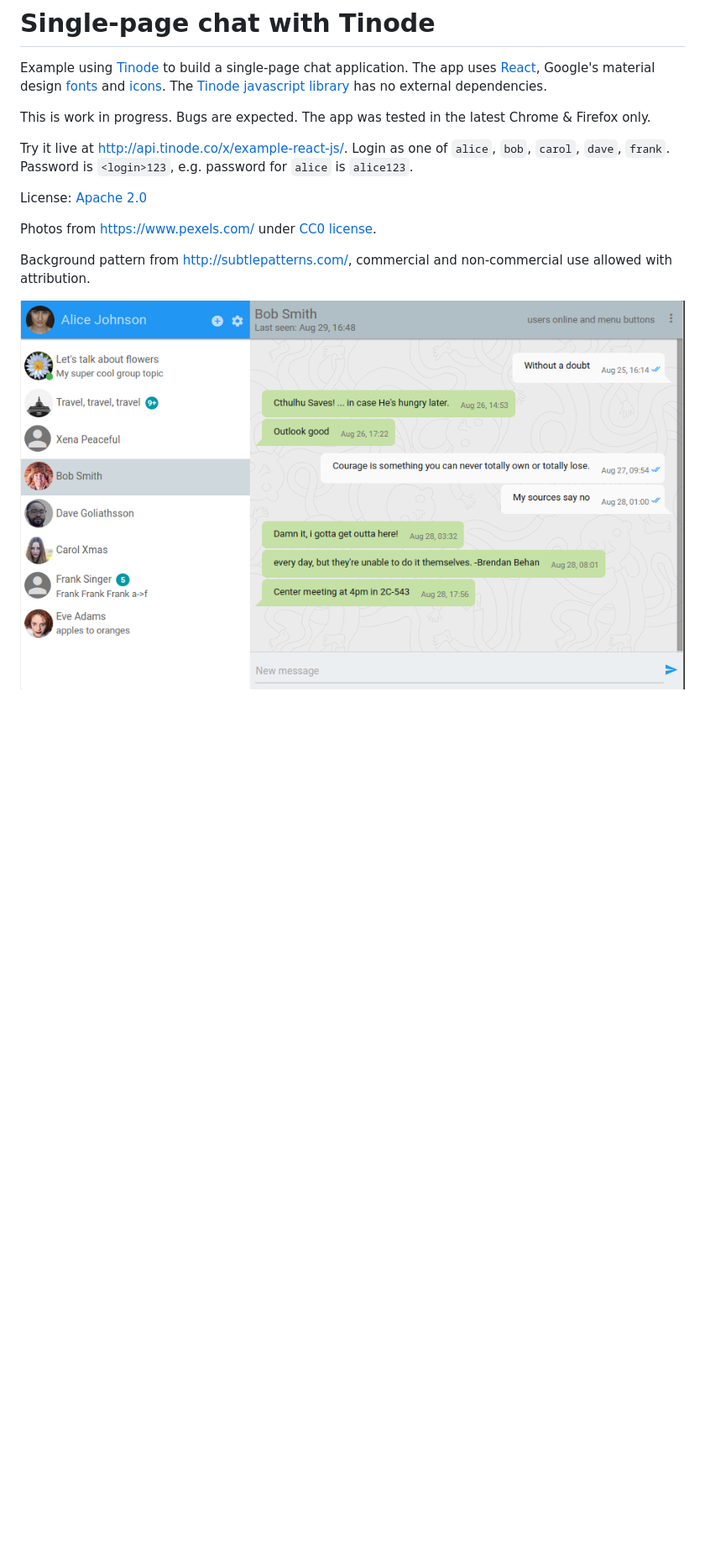
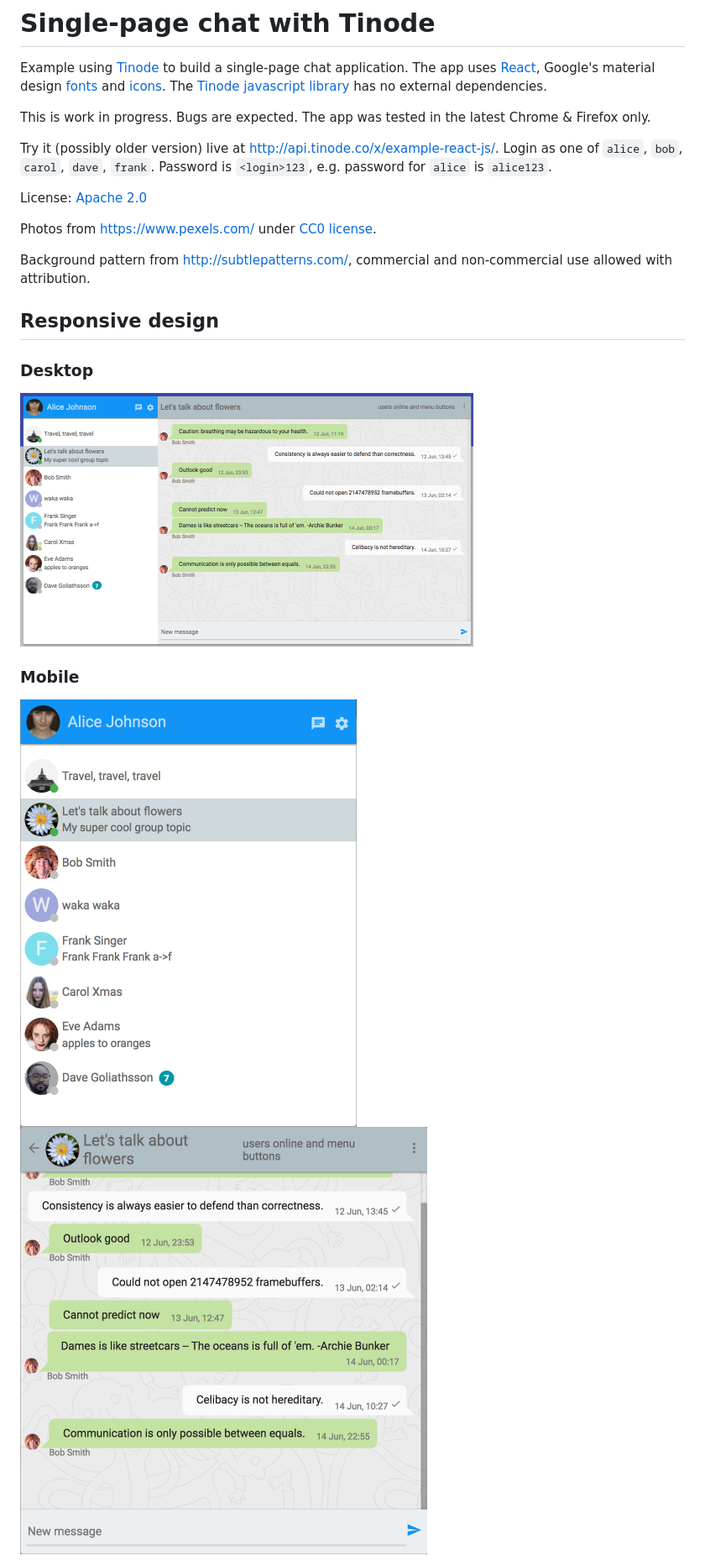
Before and after one commit to tinode/webapp, a Markdown page: README.md, the part around the change. Shown: that part at 84% size. Rendered like a GitHub page; pictures changed too: web-desktop.png (added), web-mobile-chat.png (added), web-mobile-contacts.png (added); blank space fills up the shorter version.

```diff
--- a/README.md
+++ b/README.md
@@ -6,8 +6,7 @@ and [icons](https://google.github.io/material-design-icons/#icon-font-for-the-we
 
 This is work in progress. Bugs are expected. The app was tested in the latest Chrome & Firefox only.
 
-Try it live at http://api.tinode.co/x/example-react-js/. Login as one of `alice`, `bob`, `carol`, `dave`, `frank`.
-Password is `<login>123`, e.g. password for `alice` is `alice123`.
+Try it (possibly older version) live at http://api.tinode.co/x/example-react-js/. Login as one of `alice`, `bob`, `carol`, `dave`, `frank`. Password is `<login>123`, e.g. password for `alice` is `alice123`.
 
 License: [Apache 2.0](http://www.apache.org/licenses/LICENSE-2.0)
 
@@ -15,4 +14,13 @@ Photos from https://www.pexels.com/ under [CC0 license](https://www.pexels.com/p
 
 Background pattern from http://subtlepatterns.com/, commercial and non-commercial use allowed with attribution.
 
-![App screenshot](web-topic.png)
+## Responsive design
+
+### Desktop
+
+<img src="web-desktop.png" alt="Desktop web: full app" width=540 />
+
+### Mobile
+
+<img src="web-mobile-contacts.png" alt="Mobile web: contacts" width=401 />
+<img src="web-mobile-chat.png" alt="Mobile web: chat" width=485 />
```
Also changed, not shown: 2 other files.
